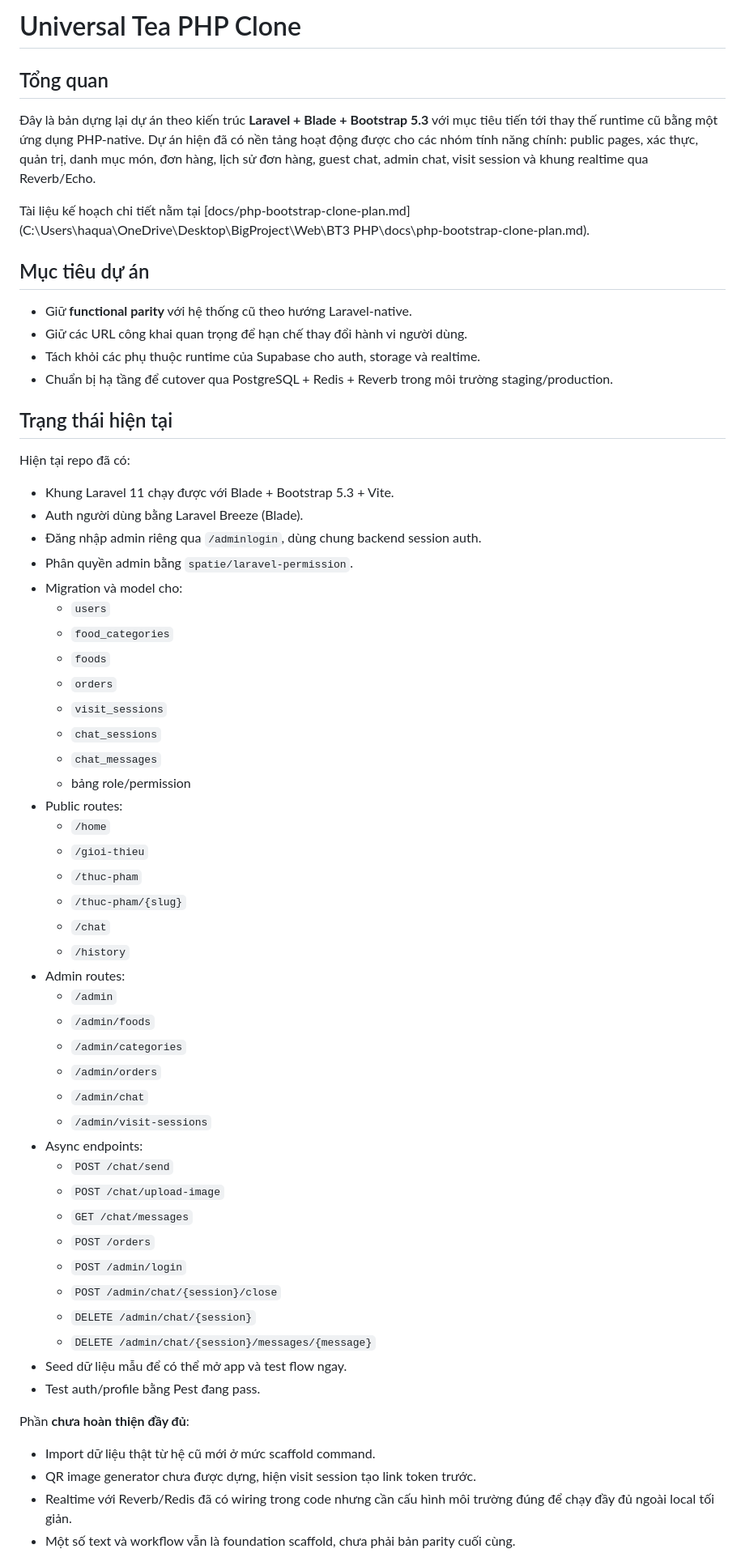
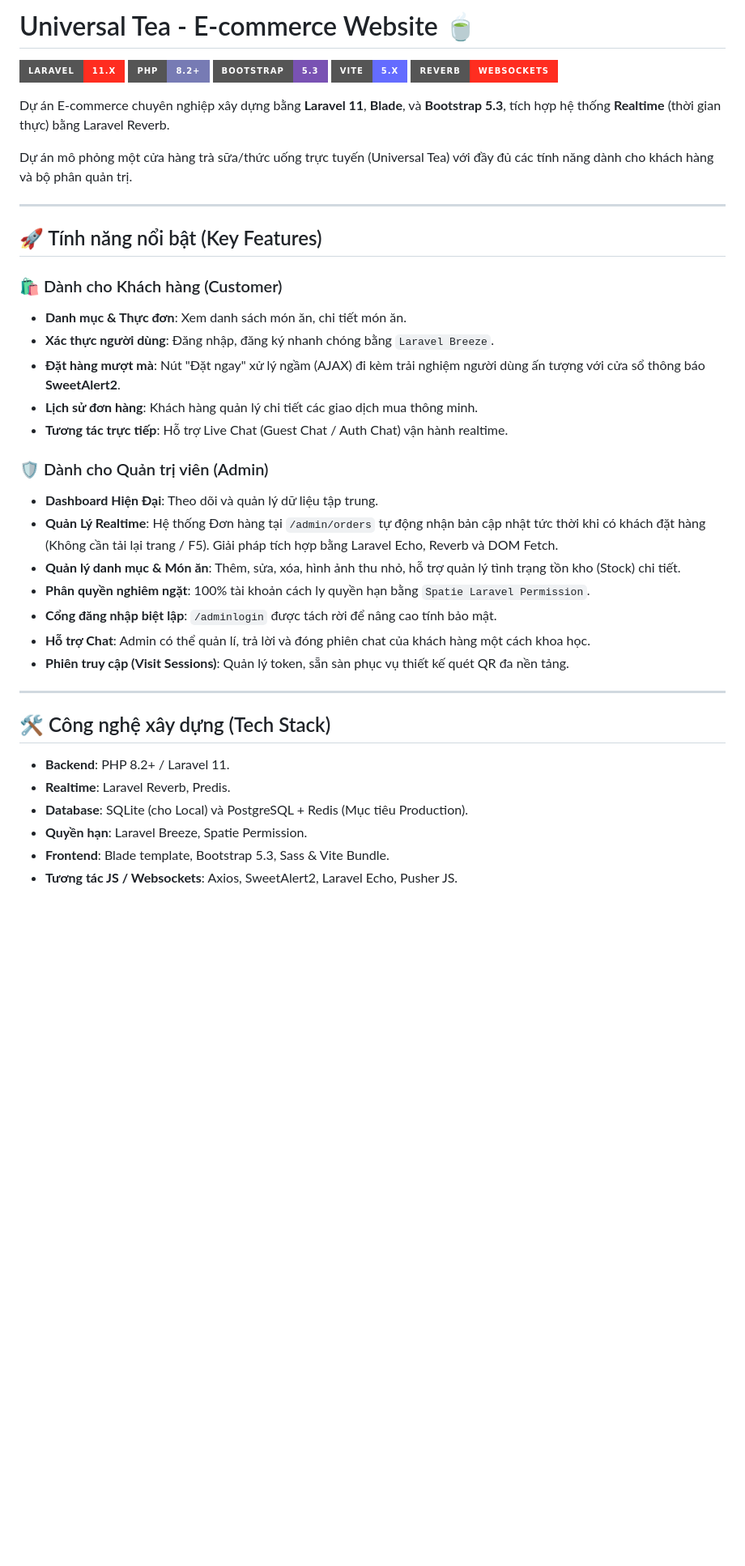
Before and after one commit to in4SECxMinDandy/E-commerce-website, a Markdown page: README.md, the part around one of its changes. Shown at 81% size. Drawn GitHub-style; badges without logos; blank space fills up the shorter version.

Commit message:
docs: Rewrite modern and professional README for GitHub

```diff
--- a/README.md
+++ b/README.md
@@ -1,65 +1,43 @@
-# Universal Tea PHP Clone
+# Universal Tea - E-commerce Website 🍵
 
-## Tổng quan
+![Laravel](https://img.shields.io/badge/Laravel-11.x-FF2D20?style=for-the-badge&logo=laravel&logoColor=white)
+![PHP](https://img.shields.io/badge/PHP-8.2+-777BB4?style=for-the-badge&logo=php&logoColor=white)
+![Bootstrap](https://img.shields.io/badge/Bootstrap-5.3-7952B3?style=for-the-badge&logo=bootstrap&logoColor=white)
+![Vite](https://img.shields.io/badge/Vite-5.x-646CFF?style=for-the-badge&logo=vite&logoColor=white)
+![Reverb](https://img.shields.io/badge/Reverb-Websockets-FF2D20?style=for-the-badge)
 
-Đây là bản dựng lại dự án theo kiến trúc **Laravel + Blade + Bootstrap 5.3** với mục tiêu tiến tới thay thế runtime cũ bằng một ứng dụng PHP-native. Dự án hiện đã có nền tảng hoạt động được cho các nhóm tính năng chính: public pages, xác thực, quản trị, danh mục món, đơn hàng, lịch sử đơn hàng, guest chat, admin chat, visit session và khung realtime qua Reverb/Echo.
+Dự án E-commerce chuyên nghiệp xây dựng bằng **Laravel 11**, **Blade**, và **Bootstrap 5.3**, tích hợp hệ thống **Realtime** (thời gian thực) bằng Laravel Reverb.
 
-Tài liệu kế hoạch chi tiết nằm tại [docs/php-bootstrap-clone-plan.md](C:\Users\haqua\OneDrive\Desktop\BigProject\Web\BT3 PHP\docs\php-bootstrap-clone-plan.md).
+Dự án mô phỏng một cửa hàng trà sữa/thức uống trực tuyến (Universal Tea) với đầy đủ các tính năng dành cho khách hàng và bộ phân quản trị.
 
-## Mục tiêu dự án
+---
 
-- Giữ **functional parity** với hệ thống cũ theo hướng Laravel-native.
-- Giữ các URL công khai quan trọng để hạn chế thay đổi hành vi người dùng.
-- Tách khỏi các phụ thuộc runtime của Supabase cho auth, storage và realtime.
-- Chuẩn bị hạ tầng để cutover qua PostgreSQL + Redis + Reverb trong môi trường staging/production.
+## 🚀 Tính năng nổi bật (Key Features)
 
-## Trạng thái hiện tại
+### 🛍️ Dành cho Khách hàng (Customer)
+*   **Danh mục & Thực đơn**: Xem danh sách món ăn, chi tiết món ăn.
+*   **Xác thực người dùng**: Đăng nhập, đăng ký nhanh chóng bằng `Laravel Breeze`.
+*   **Đặt hàng mượt mà**: Nút "Đặt ngay" xử lý ngầm (AJAX) đi kèm trải nghiệm người dùng ấn tượng với cửa sổ thông báo **SweetAlert2**.
+*   **Lịch sử đơn hàng**: Khách hàng quản lý chi tiết các giao dịch mua thông minh.
+*   **Tương tác trực tiếp**: Hỗ trợ Live Chat (Guest Chat / Auth Chat) vận hành realtime.
 
-Hiện tại repo đã có:
+### 🛡️ Dành cho Quản trị viên (Admin)
+*   **Dashboard Hiện Đại**: Theo dõi và quản lý dữ liệu tập trung.
+*   **Quản Lý Realtime**: Hệ thống Đơn hàng tại `/admin/orders` tự động nhận bản cập nhật tức thời khi có khách đặt hàng (Không cần tải lại trang / F5). Giải pháp tích hợp bằng Laravel Echo, Reverb và DOM Fetch.
+*   **Quản lý danh mục & Món ăn**: Thêm, sửa, xóa, hình ảnh thu nhỏ, hỗ trợ quản lý tình trạng tồn kho (Stock) chi tiết.
+*   **Phân quyền nghiêm ngặt**: 100% tài khoản cách ly quyền hạn bằng `Spatie Laravel Permission`.
+*   **Cổng đăng nhập biệt lập**: `/adminlogin` được tách rời để nâng cao tính bảo mật.
+*   **Hỗ trợ Chat**: Admin có thể quản lí, trả lời và đóng phiên chat của khách hàng một cách khoa học.
+*   **Phiên truy cập (Visit Sessions)**: Quản lý token, sẵn sàn phục vụ thiết kế quét QR đa nền tảng.
 
-- Khung Laravel 11 chạy được với Blade + Bootstrap 5.3 + Vite.
-- Auth người dùng bằng Laravel Breeze (Blade).
-- Đăng nhập admin riêng qua `/adminlogin`, dùng chung backend session auth.
-- Phân quyền admin bằng `spatie/laravel-permission`.
-- Migration và model cho:
-  - `users`
-  - `food_categories`
-  - `foods`
-  - `orders`
-  - `visit_sessions`
-  - `chat_sessions`
-  - `chat_messages`
-  - bảng role/permission
-- Public routes:
-  - `/home`
-  - `/gioi-thieu`
-  - `/thuc-pham`
-  - `/thuc-pham/{slug}`
-  - `/chat`
-  - `/history`
-- Admin routes:
-  - `/admin`
-  - `/admin/foods`
-  - `/admin/categories`
-  - `/admin/orders`
-  - `/admin/chat`
-  - `/admin/visit-sessions`
-- Async endpoints:
-  - `POST /chat/send`
-  - `POST /chat/upload-image`
-  - `GET /chat/messages`
-  - `POST /orders`
-  - `POST /admin/login`
-  - `POST /admin/chat/{session}/close`
-  - `DELETE /admin/chat/{session}`
-  - `DELETE /admin/chat/{session}/messages/{message}`
-- Seed dữ liệu mẫu để có thể mở app và test flow ngay.
-- Test auth/profile bằng Pest đang pass.
+---
 
-Phần **chưa hoàn thiện đầy đủ**:
+## 🛠 Công nghệ xây dựng (Tech Stack)
 
-- Import dữ liệu thật từ hệ cũ mới ở mức scaffold command.
-- QR image generator chưa được dựng, hiện visit session tạo link token trước.
-- Realtime với Reverb/Redis đã có wiring trong code nhưng cần cấu hình môi trường đúng để chạy đầy đủ ngoài local tối giản.
-- Một số text và workflow vẫn là foundation scaffold, chưa phải bản parity cuối cùng.
+*   **Backend**: PHP 8.2+ / Laravel 11.
+*   **Realtime**: Laravel Reverb, Predis.
+*   **Database**: SQLite (cho Local) và PostgreSQL + Redis (Mục tiêu Production).
+*   **Quyền hạn**: Laravel Breeze, Spatie Permission.
+*   **Frontend**: Blade template, Bootstrap 5.3, Sass & Vite Bundle.
+*   **Tương tác JS / Websockets**: Axios, SweetAlert2, Laravel Echo, Pusher JS.
 
```
Also changed, not shown: other parts of README.md (+68 -350 lines).
